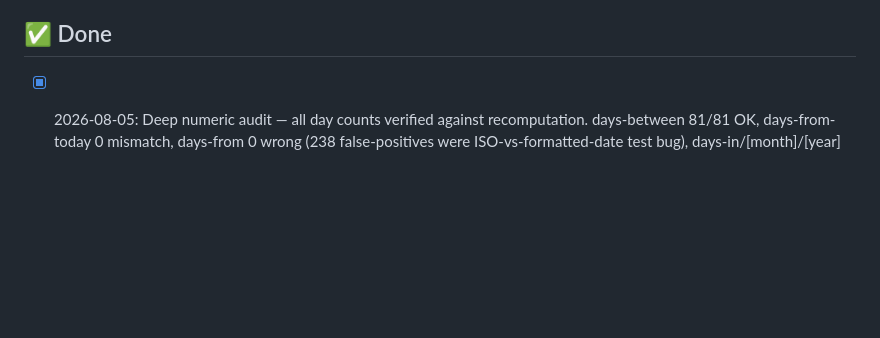
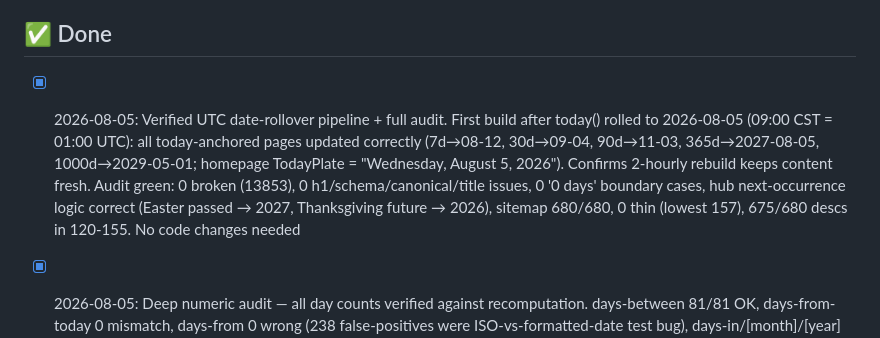
Before and after one commit to exfeitu/datecalc, a Markdown page: docs/TODO-AUTO.md, the part around one of its changes. Drawn GitHub-style; blank space fills up the shorter version.

```diff
--- a/docs/TODO-AUTO.md
+++ b/docs/TODO-AUTO.md
@@ -17,6 +17,7 @@
 - [ ] USER-ACTION: Submit sitemap in GSC — user confirmed real domain = datecalc-calculator.vercel.app (tool-site-liart was a mistaken URL). Steps: add URL-prefix property https://datecalc-calculator.vercel.app/ → verify (HTML file public/googlefa5e87d49d1fb5ce.html) → submit sitemap-index.xml → confirm "discovered URLs" ≈ 677
 
 ## ✅ Done
+- [x] 2026-08-05: Verified UTC date-rollover pipeline + full audit. First build after today() rolled to 2026-08-05 (09:00 CST = 01:00 UTC): all today-anchored pages updated correctly (7d→08-12, 30d→09-04, 90d→11-03, 365d→2027-08-05, 1000d→2029-05-01; homepage TodayPlate = "Wednesday, August 5, 2026"). Confirms 2-hourly rebuild keeps content fresh. Audit green: 0 broken (13853), 0 h1/schema/canonical/title issues, 0 '0 days' boundary cases, hub next-occurrence logic correct (Easter passed → 2027, Thanksgiving future → 2026), sitemap 680/680, 0 thin (lowest 157), 675/680 descs in 120-155. No code changes needed
 - [x] 2026-08-05: Deep numeric audit — all day counts verified against recomputation. days-between 81/81 OK, days-from-today 0 mismatch, days-from 0 wrong (238 false-positives were ISO-vs-formatted-date test bug), days-in/[month]/[year] 84/84, days-in month anchors 12/12, days-in year anchors 0 mismatch, days-left-in 2026/27/28 = 149/514/880 OK, age-in-days/1990 = 13364 OK, 10 computed/astronomical/floating events (easter, good-friday, CNY, equinoxes, solstices, DST, thanksgiving, memorial, mothers) all match known 2026 dates. Full audit still green: 0 broken (13853), 0 h1/schema/canonical/title issues, 0 thin (lowest 157), 674/680 descs in 120-155. No code changes needed
 - [x] 2026-08-05: Surface Election Day 2026 on homepage Popular Now + full audit. Added "Days until Election Day 2026" to homepage popularLinks (high midterm-season volume, ~91 days out, page added last session). Full audit: 681 pages, 0 broken (13852 links), 0 h1 issues, 0 schema errors, 0 bad canonical, 0 title issues, 0 heading-hierarchy violations, 0 images missing alt, 0 our-JS on programmatic pages, freshness OK. Decided against World Cup 2026 / Olympics 2028 (date ranges, don't fit annual event model; lunar 2029 expansion still blocked)
 - [x] 2026-08-05: Add Election Day (US) event — high-volume annual query missing (2026 midterms Nov 3, 2028 presidential Nov 7). Implemented as computedRule 'election-day' (Tuesday after first Monday of November, = first Monday + 1 day) in dates.ts + events.ts. +3 pages (678→681). Dates independently verified: 2026-11-03 / 2027-11-02 / 2028-11-07 all Tuesdays. In sitemap, on hub, related-event links + FAQPage schema present. Audit: 0 broken (13852 links), 0 h1 issues, 0 schema errors, 0 title issues
```
Also changed, not shown: other parts of docs/TODO-AUTO.md (+1 -1 lines).
